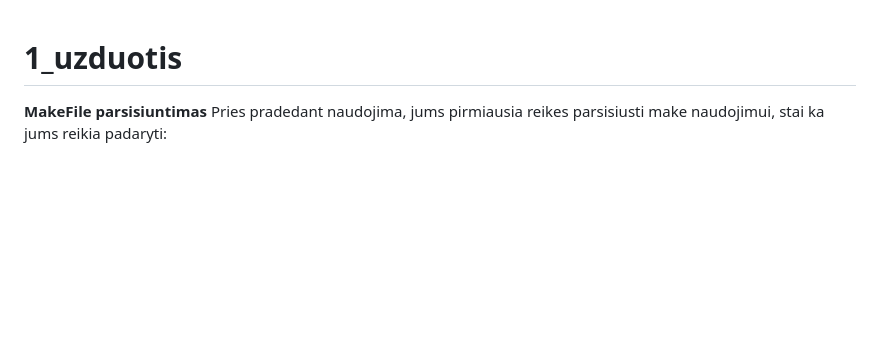
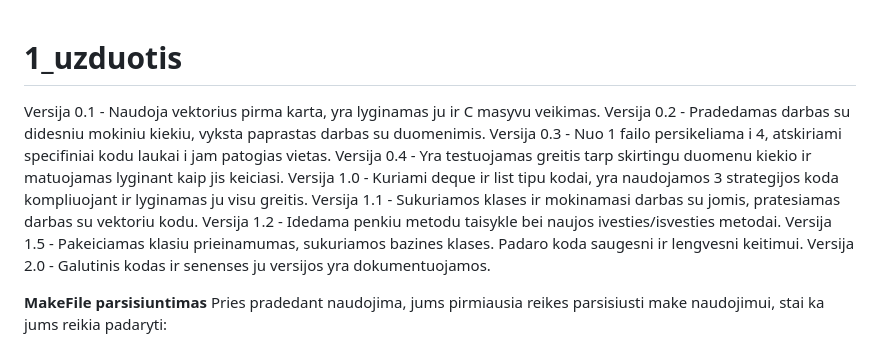
Before and after one commit to VytautasVysniauskas/1.1_uzduotis, a Markdown page: README.md, the part around the change. GitHub-like rendering; blank space fills up the shorter version.

```diff
--- a/README.md
+++ b/README.md
@@ -1,4 +1,14 @@
 # 1_uzduotis
+
+Versija 0.1 - Naudoja vektorius pirma karta, yra lyginamas ju ir C masyvu veikimas.
+Versija 0.2 - Pradedamas darbas su didesniu mokiniu kiekiu, vyksta paprastas darbas su duomenimis.
+Versija 0.3 - Nuo 1 failo persikeliama i 4, atskiriami specifiniai kodu laukai i jam patogias vietas.
+Versija 0.4 - Yra testuojamas greitis tarp skirtingu duomenu kiekio ir matuojamas lyginant kaip jis keiciasi.
+Versija 1.0 - Kuriami deque ir list tipu kodai, yra naudojamos 3 strategijos koda kompliuojant ir lyginamas ju visu greitis.
+Versija 1.1 - Sukuriamos klases ir mokinamasi darbas su jomis, pratesiamas darbas su vektoriu kodu.
+Versija 1.2 - Idedama penkiu metodu taisykle bei naujos ivesties/isvesties metodai.
+Versija 1.5 - Pakeiciamas klasiu prieinamumas, sukuriamos bazines klases. Padaro koda saugesni ir lengvesni keitimui.
+Versija 2.0 - Galutinis kodas ir senenses ju versijos yra dokumentuojamos.
 
 **MakeFile parsisiuntimas**
 Pries pradedant naudojima, jums pirmiausia reikes parsisiusti make naudojimui, stai ka jums reikia padaryti:
```
